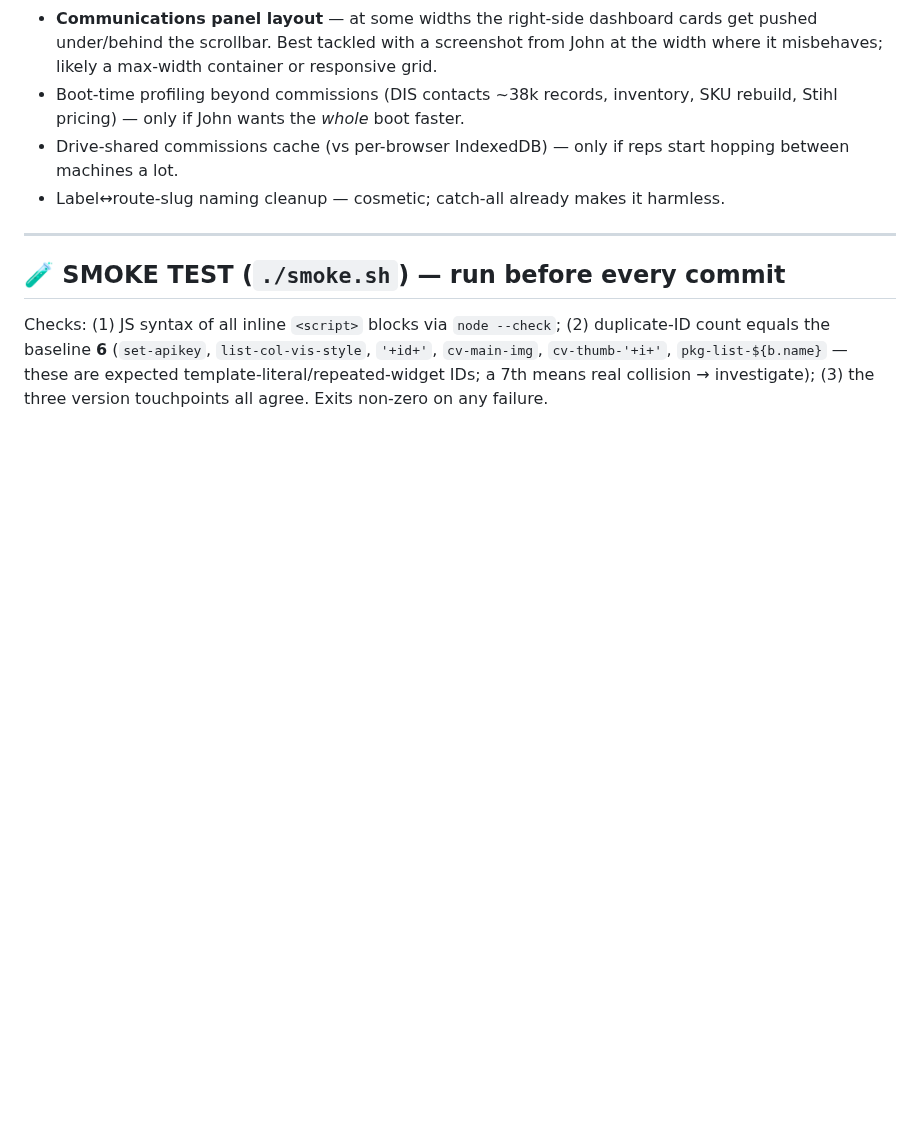
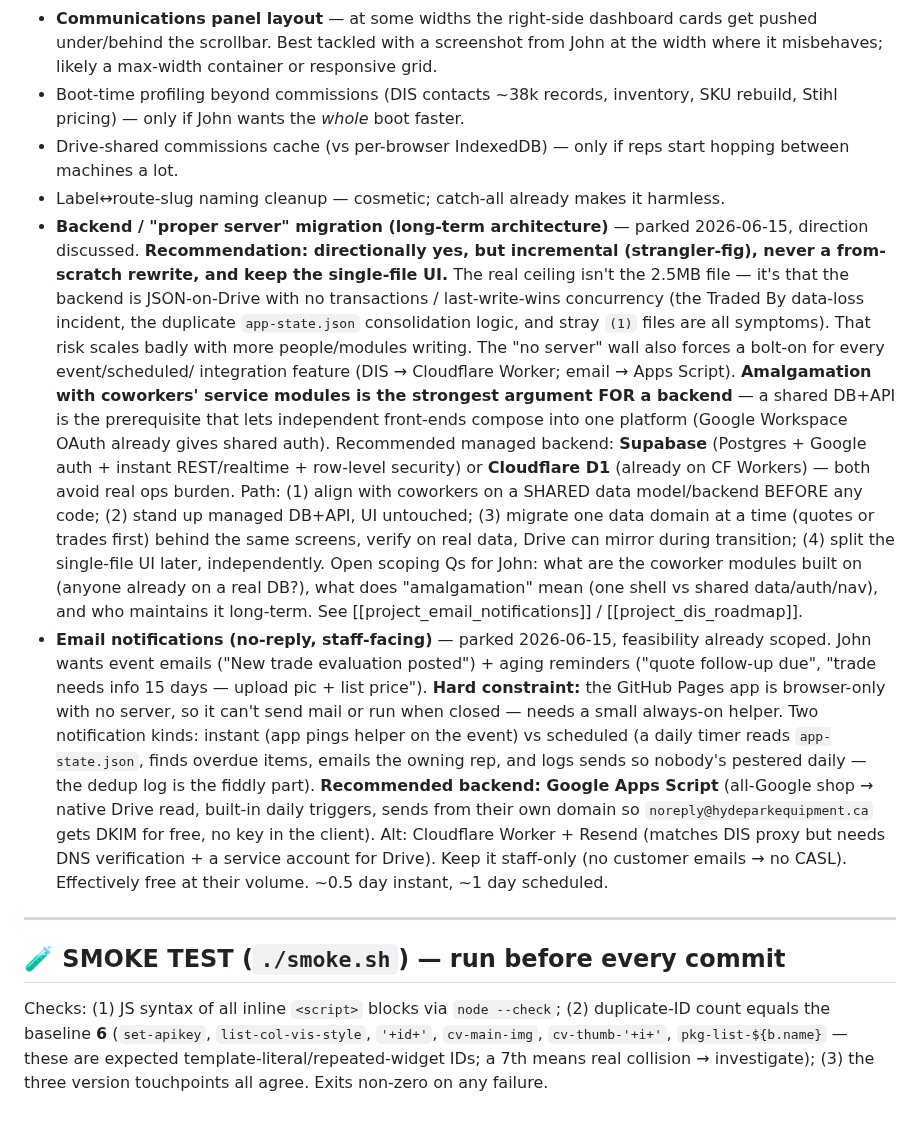
Before and after one commit to Hyde-Park-Equipment/Hyde-Park-Equipment.github.io, a Markdown page: CLAUDE.md, the part around the change. Drawn GitHub-style; blank space fills up the shorter version.

Commit message:
docs: add backend-migration + email-notification scoping to PARKED/FUTURE
Capture the two architecture discussions parked 2026-06-15 so the reasoning travels with the repo: (1) backend/'proper server' migration - direction is incremental data-layer move (Supabase/D1), not a rewrite; amalgamation with coworkers' modules is the driver. (2) staff-facing no-reply email notifications - needs a server helper; recommend Google Apps Script.

Co-Authored-By: Claude Opus 4.8 (1M context) <noreply@anthropic.com>

```diff
--- a/CLAUDE.md
+++ b/CLAUDE.md
@@ -276,6 +276,39 @@ Brian Apfelbeck (bapfelbeck@), Adam Mason (adam@).
 - Drive-shared commissions cache (vs per-browser IndexedDB) — only if reps start
   hopping between machines a lot.
 - Label↔route-slug naming cleanup — cosmetic; catch-all already makes it harmless.
+- **Backend / "proper server" migration (long-term architecture)** — parked 2026-06-15,
+  direction discussed. **Recommendation: directionally yes, but incremental (strangler-fig),
+  never a from-scratch rewrite, and keep the single-file UI.** The real ceiling isn't the
+  2.5MB file — it's that the backend is JSON-on-Drive with no transactions / last-write-wins
+  concurrency (the Traded By data-loss incident, the duplicate `app-state.json` consolidation
+  logic, and stray `(1)` files are all symptoms). That risk scales badly with more
+  people/modules writing. The "no server" wall also forces a bolt-on for every event/scheduled/
+  integration feature (DIS → Cloudflare Worker; email → Apps Script). **Amalgamation with
+  coworkers' service modules is the strongest argument FOR a backend** — a shared DB+API is the
+  prerequisite that lets independent front-ends compose into one platform (Google Workspace
+  OAuth already gives shared auth). Recommended managed backend: **Supabase** (Postgres + Google
+  auth + instant REST/realtime + row-level security) or **Cloudflare D1** (already on CF Workers)
+  — both avoid real ops burden. Path: (1) align with coworkers on a SHARED data model/backend
+  BEFORE any code; (2) stand up managed DB+API, UI untouched; (3) migrate one data domain at a
+  time (quotes or trades first) behind the same screens, verify on real data, Drive can mirror
+  during transition; (4) split the single-file UI later, independently. Open scoping Qs for John:
+  what are the coworker modules built on (anyone already on a real DB?), what does "amalgamation"
+  mean (one shell vs shared data/auth/nav), and who maintains it long-term. See
+  [[project_email_notifications]] / [[project_dis_roadmap]].
+- **Email notifications (no-reply, staff-facing)** — parked 2026-06-15, feasibility
+  already scoped. John wants event emails ("New trade evaluation posted") + aging
+  reminders ("quote follow-up due", "trade needs info 15 days — upload pic + list
+  price"). **Hard constraint:** the GitHub Pages app is browser-only with no server,
+  so it can't send mail or run when closed — needs a small always-on helper. Two
+  notification kinds: instant (app pings helper on the event) vs scheduled (a daily
+  timer reads `app-state.json`, finds overdue items, emails the owning rep, and logs
+  sends so nobody's pestered daily — the dedup log is the fiddly part). **Recommended
+  backend: Google Apps Script** (all-Google shop → native Drive read, built-in daily
+  triggers, sends from their own domain so `noreply@hydeparkequipment.ca` gets DKIM
+  for free, no key in the client). Alt: Cloudflare Worker + Resend (matches DIS proxy
+  but needs DNS verification + a service account for Drive). Keep it staff-only (no
+  customer emails → no CASL). Effectively free at their volume. ~0.5 day instant,
+  ~1 day scheduled.
 
 ---
 
```
